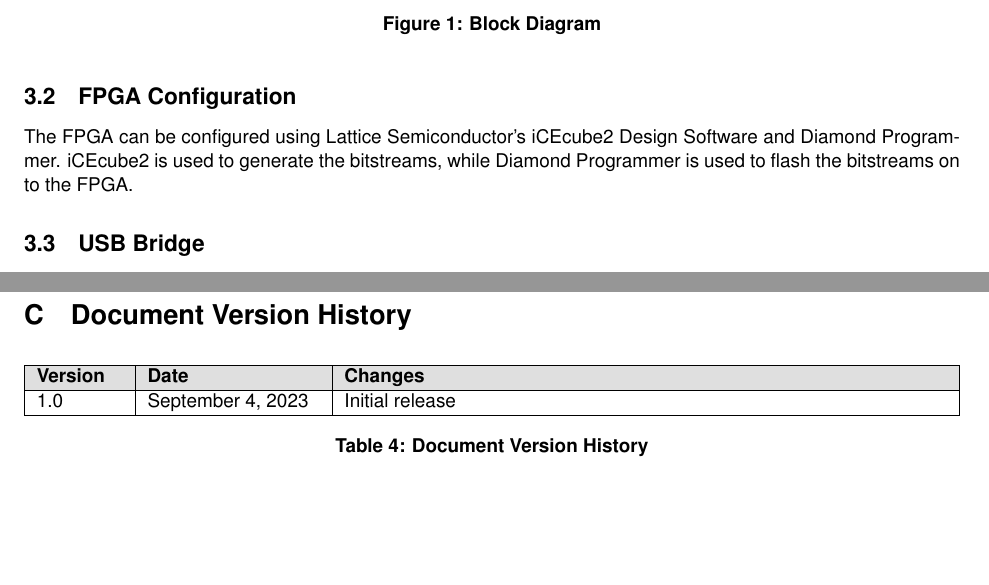
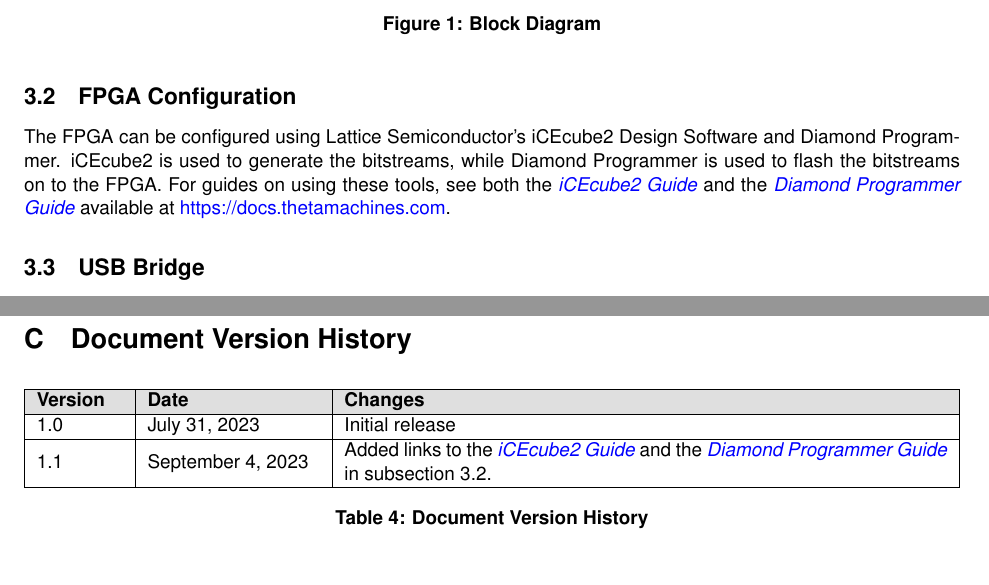
Before and after one commit to theta-machines/theta-docs, a LaTeX document (latex-docs/eth4k-data-sheet/main.tex, which reads latex-docs/eth4k-data-sheet/appendix/version-history.tex, latex-docs/eth4k-data-sheet/sections/detailed-description.tex): two parts of pages 4 and 14 of 14, joined at a grey line, cut so that both start at the same text, the shorter picture padded with empty space. Compiled offline with pdfLaTeX.

Commit message:
updated eth4k-data-sheet

```diff
--- a/latex-docs/eth4k-data-sheet/appendix/version-history.tex
+++ b/latex-docs/eth4k-data-sheet/appendix/version-history.tex
@@ -7,7 +7,11 @@
         \textbf{Date} &
         \textbf{Changes} \\
         \hline
-        1.0 & \today & Initial release \\
+
+        1.0 & July 31, 2023 & Initial release \\
+        \hline
+
+        1.1 & September 4, 2023 & Added links to the \href{https://docs.thetamachines.com/hardware/disco-boards/eth4k/icecube2-guide}{\textit{iCEcube2 Guide}} and the \href{https://docs.thetamachines.com/hardware/disco-boards/eth4k/diamond-programmer-guide}{\textit{Diamond Programmer Guide}} in \autoref{section:fpga-config}. \\
         \hline
     \end{tabularx}
     \caption{Document Version History}
--- a/latex-docs/eth4k-data-sheet/sections/detailed-description.tex
+++ b/latex-docs/eth4k-data-sheet/sections/detailed-description.tex
@@ -6,8 +6,7 @@
 \end{figure}
 
 \subsection{FPGA Configuration} \label{section:fpga-config}
-The FPGA can be configured using Lattice Semiconductor's iCEcube2 Design Software and Diamond Programmer. iCEcube2 is used to generate the bitstreams, while Diamond Programmer is used to flash the bitstreams on to the FPGA.
-% TODO: Add link to documentation on how this is done
+The FPGA can be configured using Lattice Semiconductor's iCEcube2 Design Software and Diamond Programmer. iCEcube2 is used to generate the bitstreams, while Diamond Programmer is used to flash the bitstreams on to the FPGA. For guides on using these tools, see both the \href{https://docs.thetamachines.com/hardware/disco-boards/eth4k/icecube2-guide}{\textit{iCEcube2 Guide}} and the \href{https://docs.thetamachines.com/hardware/disco-boards/eth4k/diamond-programmer-guide}{\textit{Diamond Programmer Guide}} available at \url{https://docs.thetamachines.com}.
 
 \subsection{USB Bridge}
 The FTDI FT2232H USB Bridge is used for both programming the FPGA and communicating over UART. Information on how the UART connects to the FPGA can be found in \autoref{section:internal-connections}.
```
Also changed, not shown: latex-docs/eth4k-data-sheet/special-pages/titlepage.tex (+1 -1 lines).
